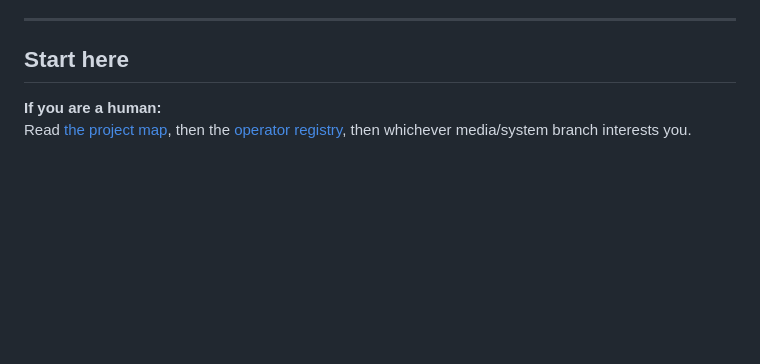
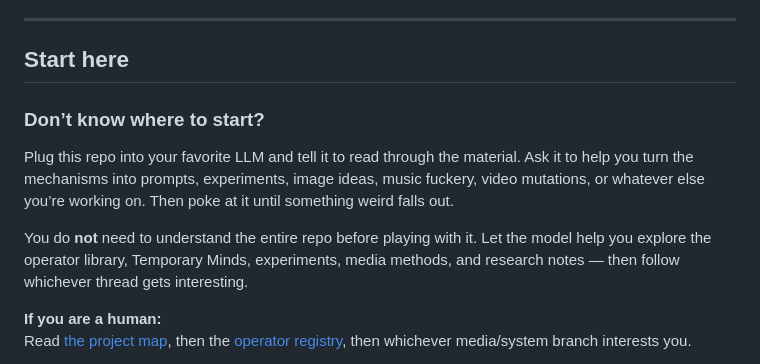
Before and after one commit to merrypranxter/ai_slop, a Markdown page: README.md, the part around the change. Drawn GitHub-style; blank space fills up the shorter version.

Commit message:
Add quick-start LLM guidance to README

```diff
--- a/README.md
+++ b/README.md
@@ -195,6 +195,12 @@ The rule is: **a source is evidence, not a folder destiny.** One PDF can feed te
 
 ## Start here
 
+### Don’t know where to start?
+
+Plug this repo into your favorite LLM and tell it to read through the material. Ask it to help you turn the mechanisms into prompts, experiments, image ideas, music fuckery, video mutations, or whatever else you’re working on. Then poke at it until something weird falls out.
+
+You do **not** need to understand the entire repo before playing with it. Let the model help you explore the operator library, Temporary Minds, experiments, media methods, and research notes — then follow whichever thread gets interesting.
+
 **If you are a human:**
 Read [the project map](docs/00-project-map.md), then the [operator registry](docs/02-mechanisms/operator-registry.md), then whichever media/system branch interests you.
 
```
